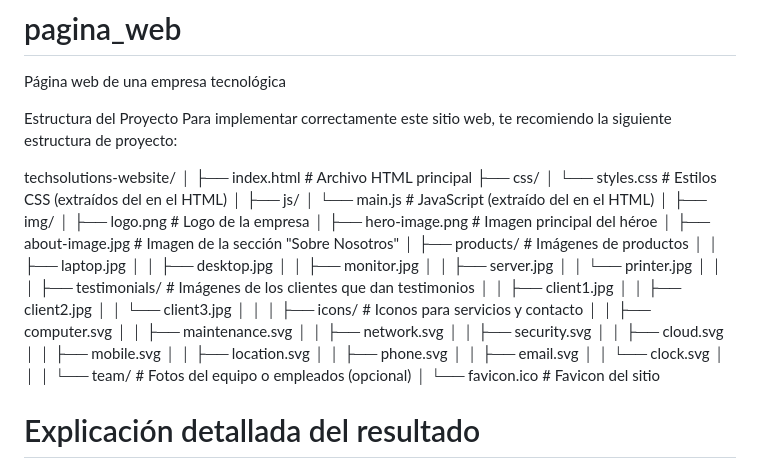
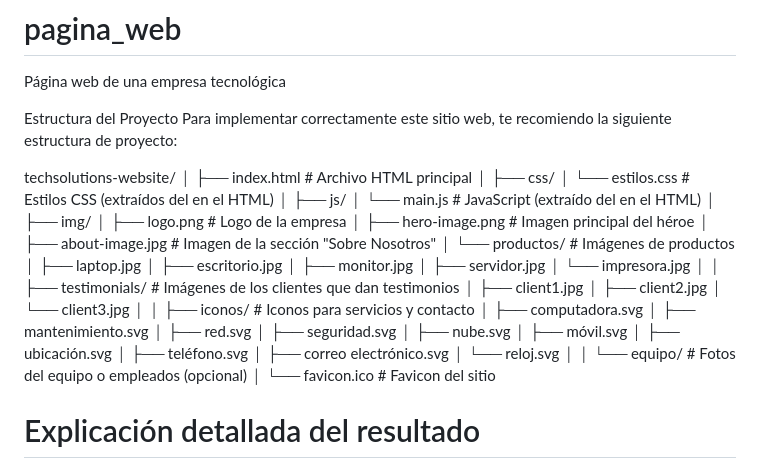
Before and after one commit to HRCastillo24/pagina_web, a Markdown page: README.md, the part around the change. Rendered like a GitHub page.

```diff
--- a/README.md
+++ b/README.md
@@ -7,8 +7,9 @@ Para implementar correctamente este sitio web, te recomiendo la siguiente estruc
 techsolutions-website/
 │
 ├── index.html            # Archivo HTML principal
+│
 ├── css/
-│   └── styles.css        # Estilos CSS (extraídos del <style> en el HTML)
+│   └── estilos.css       # Estilos CSS (extraídos del <style> en el HTML)
 │
 ├── js/
 │   └── main.js           # JavaScript (extraído del <script> en el HTML)
@@ -17,33 +18,34 @@ techsolutions-website/
 │   ├── logo.png          # Logo de la empresa
 │   ├── hero-image.png    # Imagen principal del héroe
 │   ├── about-image.jpg   # Imagen de la sección "Sobre Nosotros"
-│   ├── products/         # Imágenes de productos
-│   │   ├── laptop.jpg
-│   │   ├── desktop.jpg
-│   │   ├── monitor.jpg
-│   │   ├── server.jpg
-│   │   └── printer.jpg
-│   │
+│   └── productos/        # Imágenes de productos
+│       ├── laptop.jpg
+│       ├── escritorio.jpg
+│       ├── monitor.jpg
+│       ├── servidor.jpg
+│       └── impresora.jpg
+│
 │   ├── testimonials/     # Imágenes de los clientes que dan testimonios
-│   │   ├── client1.jpg
-│   │   ├── client2.jpg
-│   │   └── client3.jpg
-│   │
-│   ├── icons/            # Iconos para servicios y contacto
-│   │   ├── computer.svg
-│   │   ├── maintenance.svg
-│   │   ├── network.svg
-│   │   ├── security.svg
-│   │   ├── cloud.svg
-│   │   ├── mobile.svg
-│   │   ├── location.svg
-│   │   ├── phone.svg
-│   │   ├── email.svg
-│   │   └── clock.svg
-│   │
-│   └── team/             # Fotos del equipo o empleados (opcional)
+│   ├── client1.jpg
+│   ├── client2.jpg
+│   └── client3.jpg
+│
+│   ├── iconos/           # Iconos para servicios y contacto
+│   ├── computadora.svg
+│   ├── mantenimiento.svg
+│   ├── red.svg
+│   ├── seguridad.svg
+│   ├── nube.svg
+│   ├── móvil.svg
+│   ├── ubicación.svg
+│   ├── teléfono.svg
+│   ├── correo electrónico.svg
+│   └── reloj.svg
+│
+│   └── equipo/           # Fotos del equipo o empleados (opcional)
 │
 └── favicon.ico           # Favicon del sitio
+
 
 
 
```
